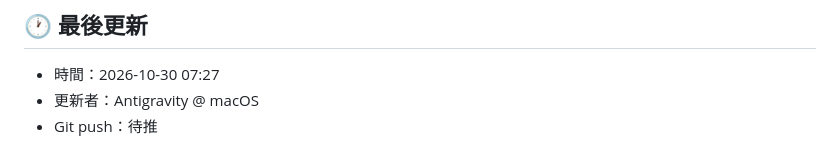
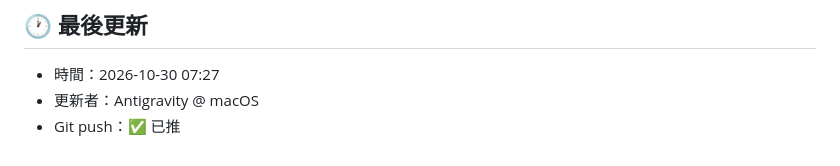
Before and after one commit to garfiwang/health-management-45days, a Markdown page: handoff.md, the part around the change. Drawn GitHub-style.

Commit message:
docs: update handoff push status

```diff
--- a/handoff.md
+++ b/handoff.md
@@ -52,4 +52,4 @@
 ## 🕐 最後更新
 - 時間：2026-10-30 07:27
 - 更新者：Antigravity @ macOS
-- Git push：待推
+- Git push：✅ 已推
```
